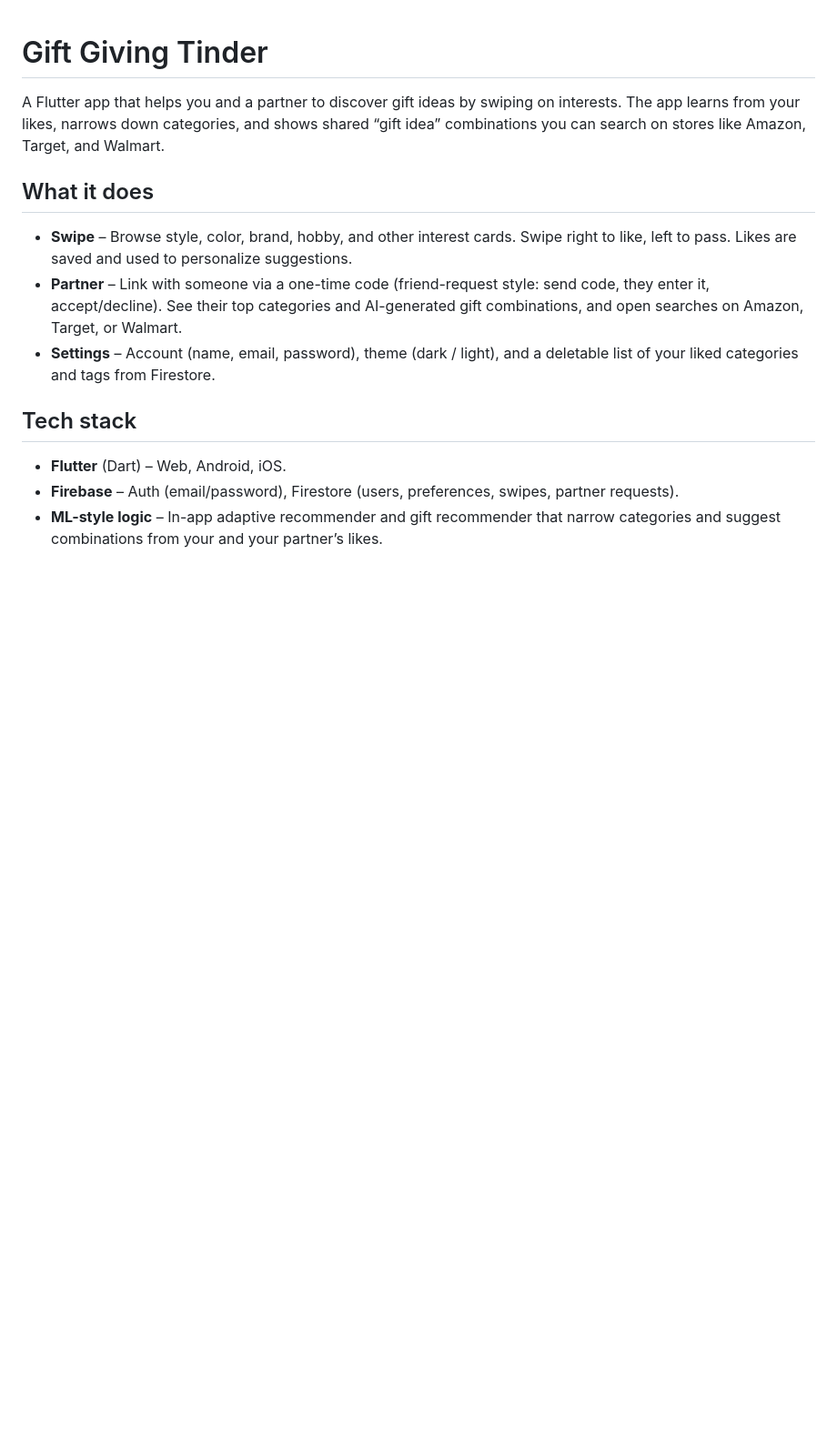
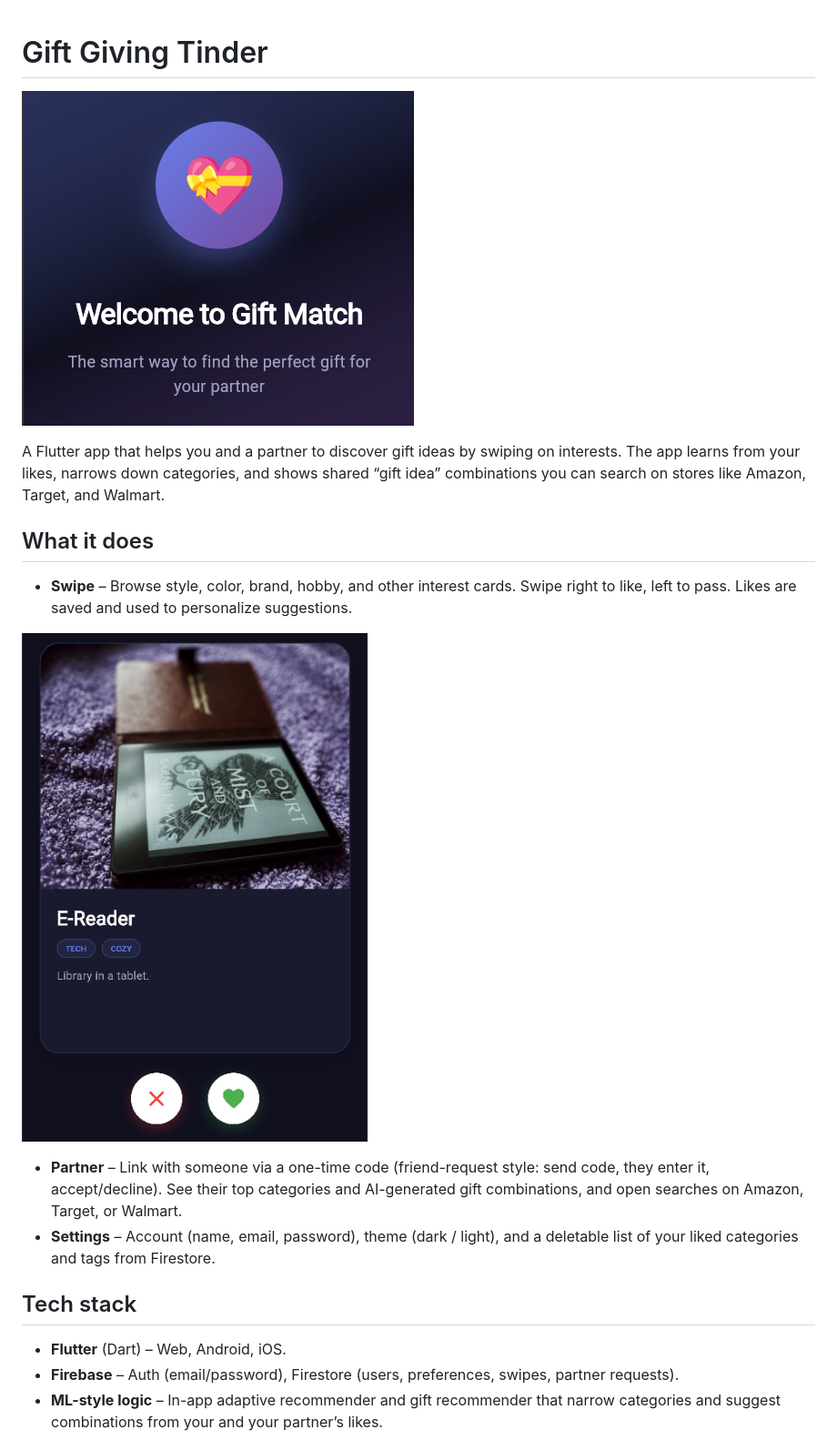
Before and after one commit to maernest04/Gift-Giving-Tinder, a Markdown page: README.md, the part around the change. Shown at 91% size. Rendered like a GitHub page; pictures changed too: assets/onboarding.png (added), assets/swipe.png (added); blank space fills up the shorter version.

```diff
--- a/README.md
+++ b/README.md
@@ -1,10 +1,15 @@
 # Gift Giving Tinder
+
+![Onboarding screen](assets/onboarding.png)
 
 A Flutter app that helps you and a partner to discover gift ideas by swiping on interests. The app learns from your likes, narrows down categories, and shows shared “gift idea” combinations you can search on stores like Amazon, Target, and Walmart.
 
 ## What it does
 
 - **Swipe** – Browse style, color, brand, hobby, and other interest cards. Swipe right to like, left to pass. Likes are saved and used to personalize suggestions.
+
+![Swipe screen](assets/swipe.png)
+
 - **Partner** – Link with someone via a one-time code (friend-request style: send code, they enter it, accept/decline). See their top categories and AI-generated gift combinations, and open searches on Amazon, Target, or Walmart.
 - **Settings** – Account (name, email, password), theme (dark / light), and a deletable list of your liked categories and tags from Firestore.
 
```
